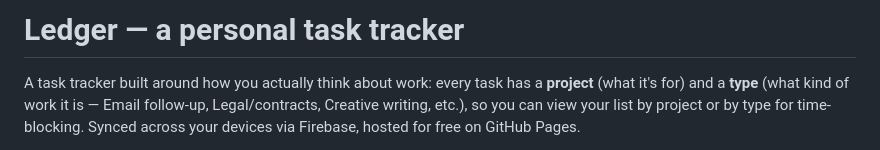
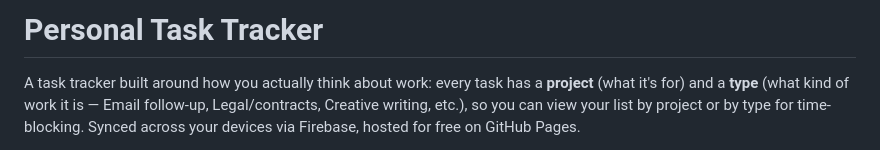
Before and after one commit to emmaleesharp-max/my-tasks, a Markdown page: README.md, the part around the change. Rendered like a GitHub page.

```diff
--- a/README.md
+++ b/README.md
@@ -1,4 +1,4 @@
-# Ledger — a personal task tracker
+# Personal Task Tracker
 
 A task tracker built around how you actually think about work: every task
 has a **project** (what it's for) and a **type** (what kind of work it is —
```
